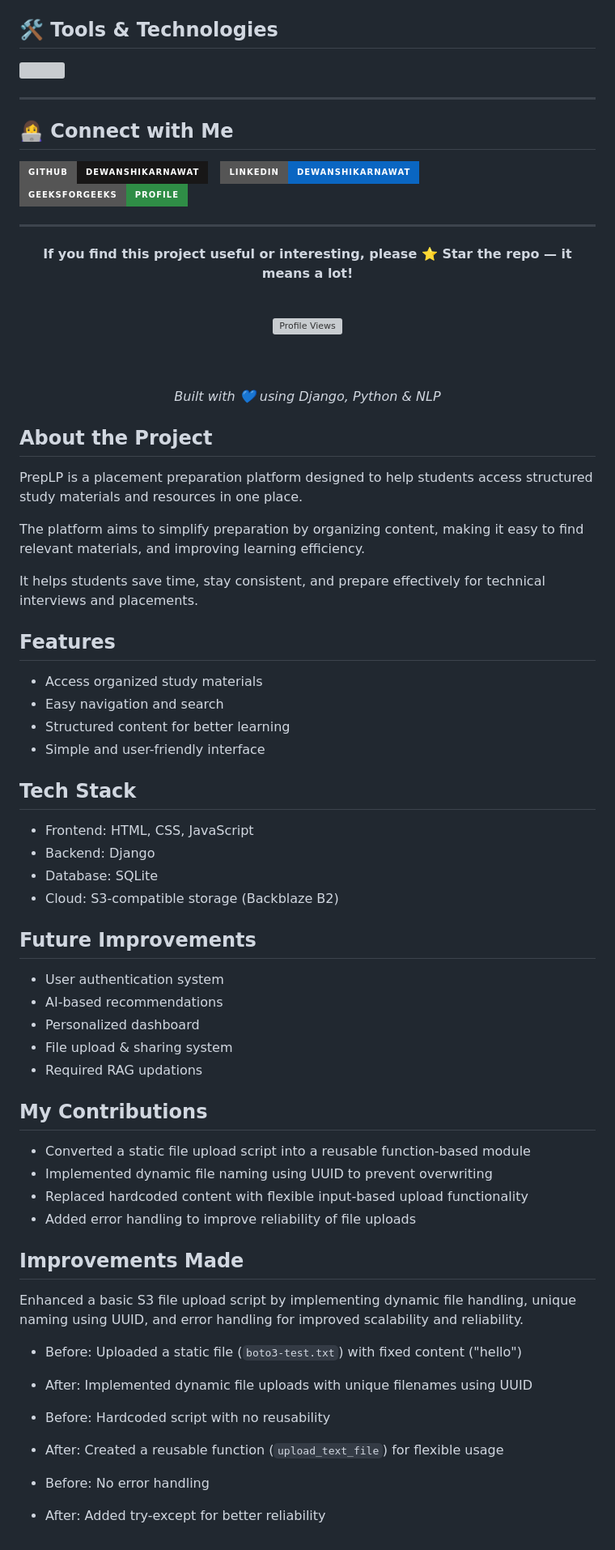
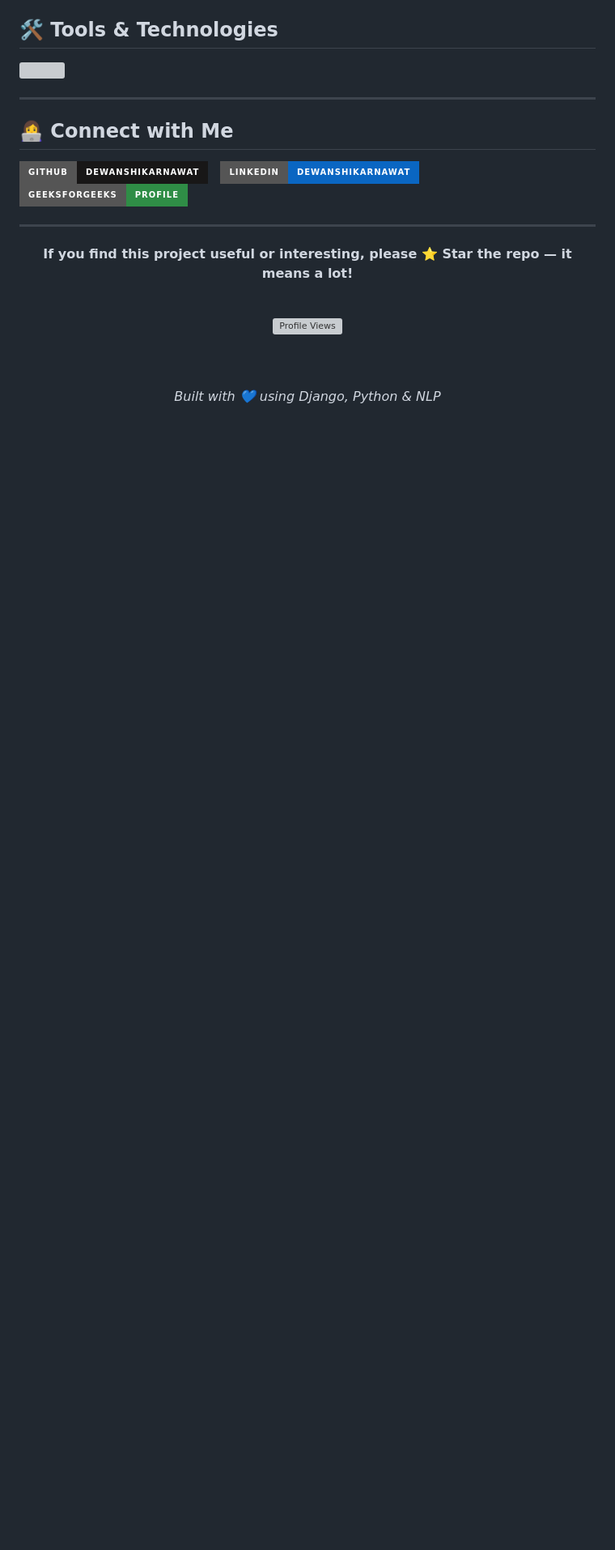
Before and after one commit to dewanshikarnawat/PrepLP-, a Markdown page: README.md, the part around the change. Shown at 81% size. Rendered like a GitHub page; badges without logos; blank space fills up the shorter version; grey boxes are pictures that could not be loaded.

```diff
--- a/README.md
+++ b/README.md
@@ -298,48 +298,3 @@ DEBUG=True
 *Built with 💙 using Django, Python & NLP*
 
 </div>
-
-## About the Project
-
-PrepLP is a placement preparation platform designed to help students access structured study materials and resources in one place.
-
-The platform aims to simplify preparation by organizing content, making it easy to find relevant materials, and improving learning efficiency.
-
-It helps students save time, stay consistent, and prepare effectively for technical interviews and placements.
-
-
-## Features
--  Access organized study materials
--  Easy navigation and search
--  Structured content for better learning
--  Simple and user-friendly interface
-
-## Tech Stack
-- Frontend: HTML, CSS, JavaScript
-- Backend: Django
-- Database: SQLite
-- Cloud: S3-compatible storage (Backblaze B2)
-
-##  Future Improvements
-- User authentication system
-- AI-based recommendations
-- Personalized dashboard
-- File upload & sharing system
-- Required RAG updations
-
-## My Contributions
-- Converted a static file upload script into a reusable function-based module
-- Implemented dynamic file naming using UUID to prevent overwriting
-- Replaced hardcoded content with flexible input-based upload functionality
-- Added error handling to improve reliability of file uploads
-
-## Improvements Made
-Enhanced a basic S3 file upload script by implementing dynamic file handling, unique naming using UUID, and error handling for improved scalability and reliability.
-- Before: Uploaded a static file (`boto3-test.txt`) with fixed content ("hello")
-- After: Implemented dynamic file uploads with unique filenames using UUID
-
-- Before: Hardcoded script with no reusability
-- After: Created a reusable function (`upload_text_file`) for flexible usage
-
-- Before: No error handling
-- After: Added try-except for better reliability
```
